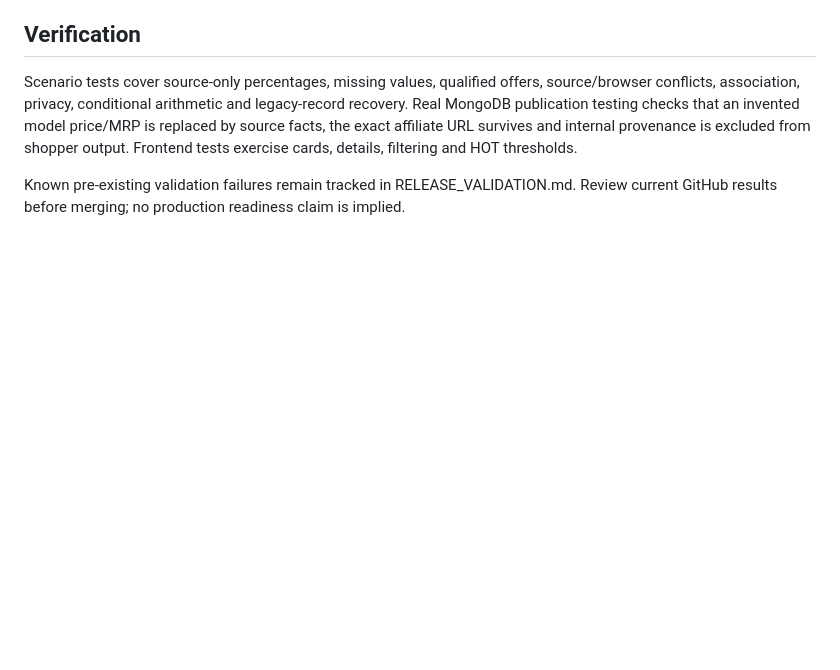
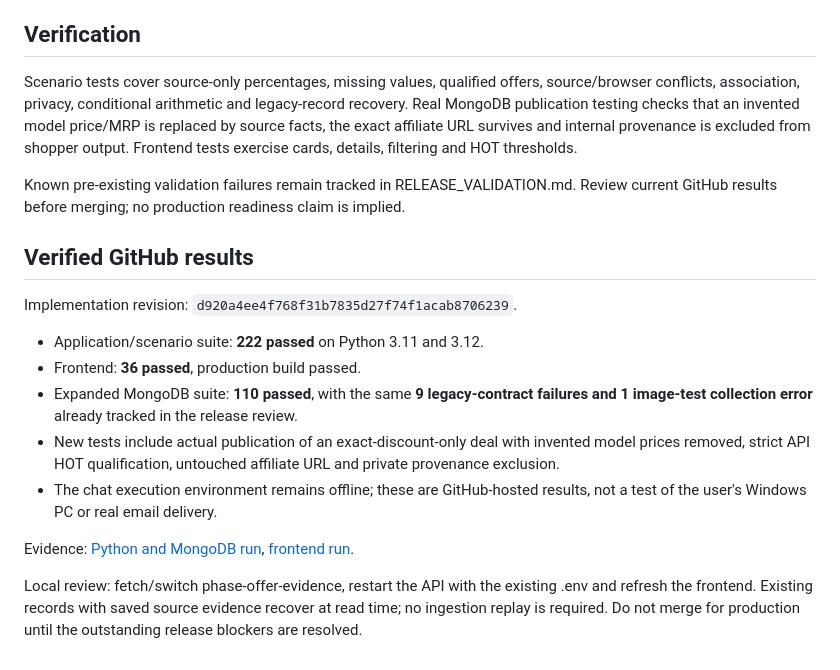
Before and after one commit to tkrshpatel/superdeal4.0, a Markdown page: OFFER_SCENARIOS.md, the part around the change. Drawn GitHub-style; blank space fills up the shorter version.

Commit message:
Record verified offer scenario test results [skip ci]

```diff
--- a/OFFER_SCENARIOS.md
+++ b/OFFER_SCENARIOS.md
@@ -35,3 +35,17 @@ The strict public allowlist on the separate security-readiness branch will need
 Scenario tests cover source-only percentages, missing values, qualified offers, source/browser conflicts, association, privacy, conditional arithmetic and legacy-record recovery. Real MongoDB publication testing checks that an invented model price/MRP is replaced by source facts, the exact affiliate URL survives and internal provenance is excluded from shopper output. Frontend tests exercise cards, details, filtering and HOT thresholds.
 
 Known pre-existing validation failures remain tracked in RELEASE_VALIDATION.md. Review current GitHub results before merging; no production readiness claim is implied.
+
+## Verified GitHub results
+
+Implementation revision: `d920a4ee4f768f31b7835d27f74f1acab8706239`.
+
+- Application/scenario suite: **222 passed** on Python 3.11 and 3.12.
+- Frontend: **36 passed**, production build passed.
+- Expanded MongoDB suite: **110 passed**, with the same **9 legacy-contract failures and 1 image-test collection error** already tracked in the release review.
+- New tests include actual publication of an exact-discount-only deal with invented model prices removed, strict API HOT qualification, untouched affiliate URL and private provenance exclusion.
+- The chat execution environment remains offline; these are GitHub-hosted results, not a test of the user's Windows PC or real email delivery.
+
+Evidence: [Python and MongoDB run](https://github.com/tkrshpatel/superdeal4.0/actions/runs/40187519580), [frontend run](https://github.com/tkrshpatel/superdeal4.0/actions/runs/40187519608).
+
+Local review: fetch/switch phase-offer-evidence, restart the API with the existing .env and refresh the frontend. Existing records with saved source evidence recover at read time; no ingestion replay is required. Do not merge for production until the outstanding release blockers are resolved.
```
